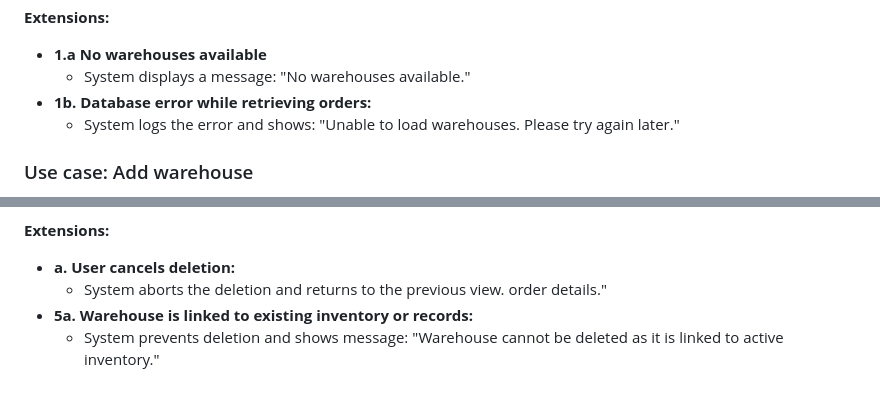
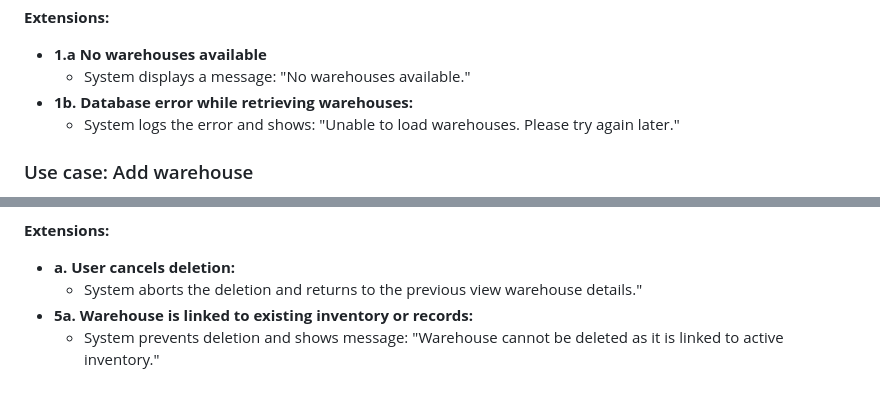
Before and after one commit to Simamkele88/IFM3_GP, a Markdown page: warehouse_des.md, 2 parts joined by grey strips. GitHub-like rendering.

Commit message:
Modified everything

```diff
--- a/warehouse_des.md
+++ b/warehouse_des.md
@@ -20,7 +20,7 @@
 **Extensions:**
 - **1.a No warehouses available**
    - System displays a message: "No warehouses available."
-- **1b. Database error while retrieving orders:**
+- **1b. Database error while retrieving warehouses:**
    - System logs the error and shows: "Unable to load warehouses. Please try again later."
 
 
@@ -95,6 +95,6 @@
 
 **Extensions:**
 - **a. User cancels deletion:**
-   - System aborts the deletion and returns to the previous view. order details."
+   - System aborts the deletion and returns to the previous view warehouse details."
 - **5a. Warehouse is linked to existing inventory or records:**
    - System prevents deletion and shows message: "Warehouse cannot be deleted as it is linked to active inventory."
```
Also changed, not shown: supplier_des.md (+1 -1 lines).
